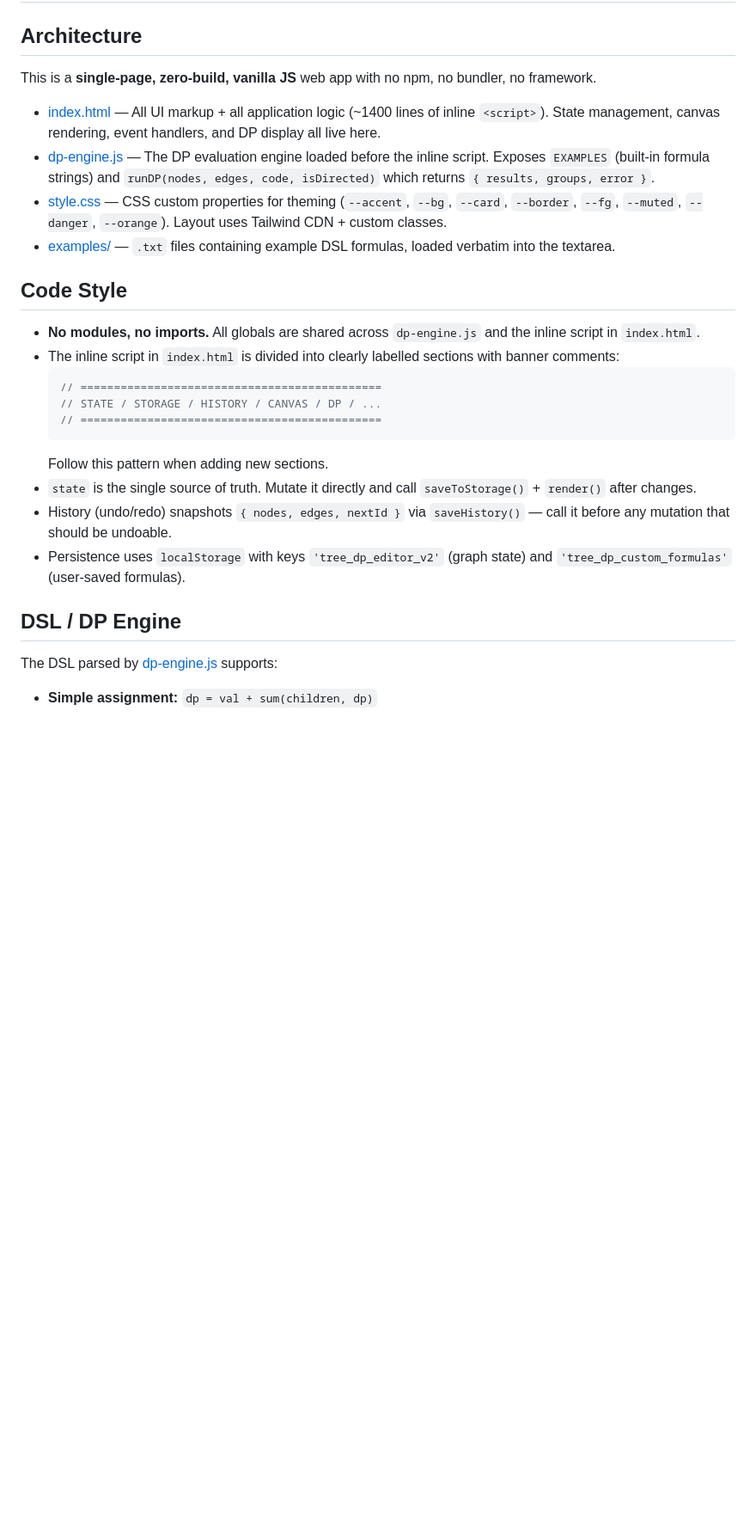
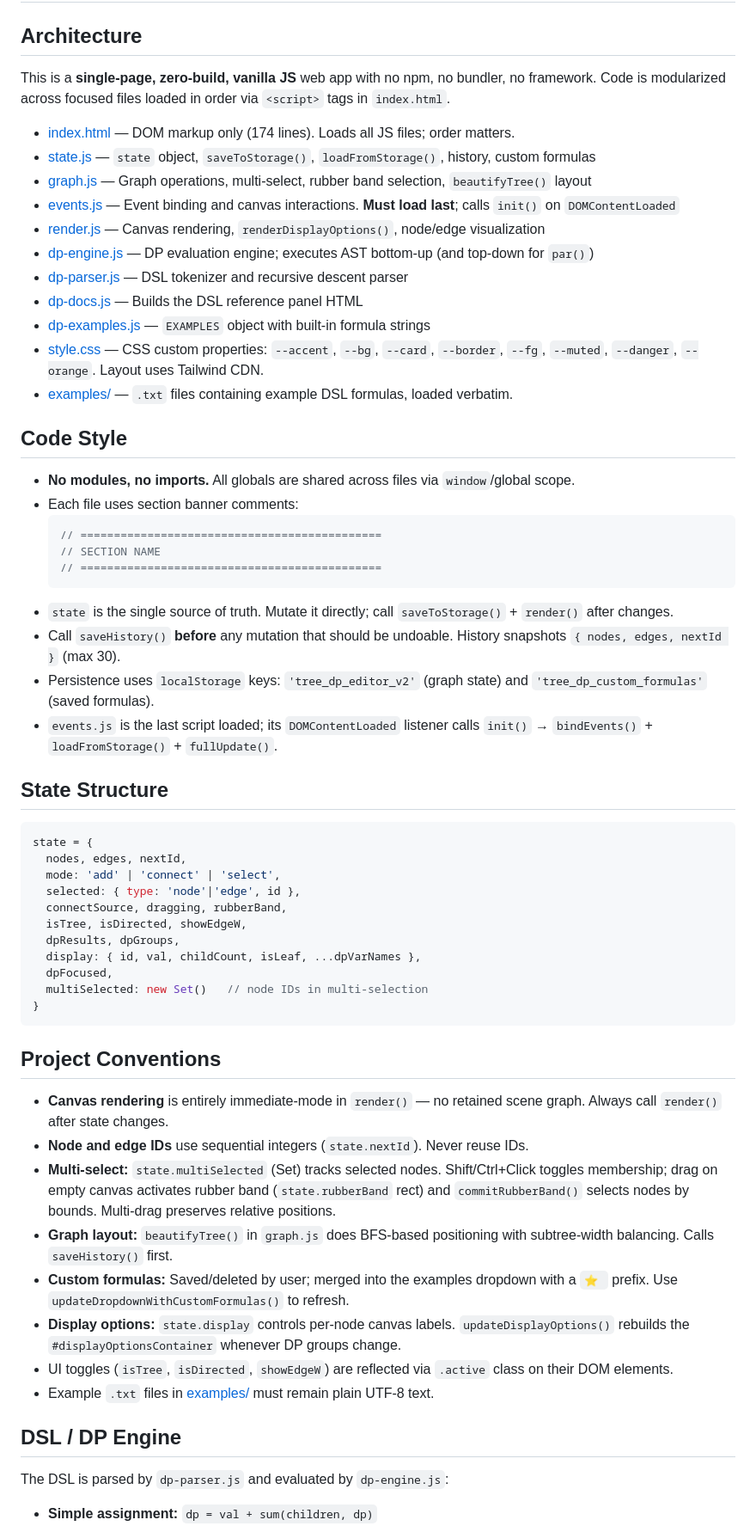
Before and after one commit to angelator312/treeDPEditor, a Markdown page: .github/copilot-instructions.md, the part around one of its changes. Shown at 86% size. GitHub-like rendering; blank space fills up the shorter version.

Commit message:
added instructions

````diff
--- a/.github/copilot-instructions.md
+++ b/.github/copilot-instructions.md
@@ -2,28 +2,63 @@
 
 ## Architecture
 
-This is a **single-page, zero-build, vanilla JS** web app with no npm, no bundler, no framework.
+This is a **single-page, zero-build, vanilla JS** web app with no npm, no bundler, no framework. Code is modularized across focused files loaded in order via `<script>` tags in `index.html`.
 
-- [index.html](../index.html) — All UI markup + all application logic (~1400 lines of inline `<script>`). State management, canvas rendering, event handlers, and DP display all live here.
-- [dp-engine.js](../dp-engine.js) — The DP evaluation engine loaded before the inline script. Exposes `EXAMPLES` (built-in formula strings) and `runDP(nodes, edges, code, isDirected)` which returns `{ results, groups, error }`.
-- [style.css](../style.css) — CSS custom properties for theming (`--accent`, `--bg`, `--card`, `--border`, `--fg`, `--muted`, `--danger`, `--orange`). Layout uses Tailwind CDN + custom classes.
-- [examples/](../examples/) — `.txt` files containing example DSL formulas, loaded verbatim into the textarea.
+- [index.html](../index.html) — DOM markup only (174 lines). Loads all JS files; order matters.
+- [state.js](../state.js) — `state` object, `saveToStorage()`, `loadFromStorage()`, history, custom formulas
+- [graph.js](../graph.js) — Graph operations, multi-select, rubber band selection, `beautifyTree()` layout
+- [events.js](../events.js) — Event binding and canvas interactions. **Must load last**; calls `init()` on `DOMContentLoaded`
+- [render.js](../render.js) — Canvas rendering, `renderDisplayOptions()`, node/edge visualization
+- [dp-engine.js](../dp-engine.js) — DP evaluation engine; executes AST bottom-up (and top-down for `par()`)
+- [dp-parser.js](../dp-parser.js) — DSL tokenizer and recursive descent parser
+- [dp-docs.js](../dp-docs.js) — Builds the DSL reference panel HTML
+- [dp-examples.js](../dp-examples.js) — `EXAMPLES` object with built-in formula strings
+- [style.css](../style.css) — CSS custom properties: `--accent`, `--bg`, `--card`, `--border`, `--fg`, `--muted`, `--danger`, `--orange`. Layout uses Tailwind CDN.
+- [examples/](../examples/) — `.txt` files containing example DSL formulas, loaded verbatim.
 
 ## Code Style
 
-- **No modules, no imports.** All globals are shared across `dp-engine.js` and the inline script in `index.html`.
-- The inline script in `index.html` is divided into clearly labelled sections with banner comments:
+- **No modules, no imports.** All globals are shared across files via `window`/global scope.
+- Each file uses section banner comments:
   ```js
   // =============================================
-  // STATE / STORAGE / HISTORY / CANVAS / DP / ...
+  // SECTION NAME
   // =============================================
   ```
-  Follow this pattern when adding new sections.
-- `state` is the single source of truth. Mutate it directly and call `saveToStorage()` + `render()` after changes.
-- History (undo/redo) snapshots `{ nodes, edges, nextId }` via `saveHistory()` — call it before any mutation that should be undoable.
-- Persistence uses `localStorage` with keys `'tree_dp_editor_v2'` (graph state) and `'tree_dp_custom_formulas'` (user-saved formulas).
+- `state` is the single source of truth. Mutate it directly; call `saveToStorage()` + `render()` after changes.
+- Call `saveHistory()` **before** any mutation that should be undoable. History snapshots `{ nodes, edges, nextId }` (max 30).
+- Persistence uses `localStorage` keys: `'tree_dp_editor_v2'` (graph state) and `'tree_dp_custom_formulas'` (saved formulas).
+- `events.js` is the last script loaded; its `DOMContentLoaded` listener calls `init()` → `bindEvents()` + `loadFromStorage()` + `fullUpdate()`.
+
+## State Structure
+
+```js
+state = {
+  nodes, edges, nextId,
+  mode: 'add' | 'connect' | 'select',
+  selected: { type: 'node'|'edge', id },
+  connectSource, dragging, rubberBand,
+  isTree, isDirected, showEdgeW,
+  dpResults, dpGroups,
+  display: { id, val, childCount, isLeaf, ...dpVarNames },
+  dpFocused,
+  multiSelected: new Set()   // node IDs in multi-selection
+}
+```
+
+## Project Conventions
+
+- **Canvas rendering** is entirely immediate-mode in `render()` — no retained scene graph. Always call `render()` after state changes.
+- **Node and edge IDs** use sequential integers (`state.nextId`). Never reuse IDs.
+- **Multi-select:** `state.multiSelected` (Set) tracks selected nodes. Shift/Ctrl+Click toggles membership; drag on empty canvas activates rubber band (`state.rubberBand` rect) and `commitRubberBand()` selects nodes by bounds. Multi-drag preserves relative positions.
+- **Graph layout:** `beautifyTree()` in `graph.js` does BFS-based positioning with subtree-width balancing. Calls `saveHistory()` first.
+- **Custom formulas:** Saved/deleted by user; merged into the examples dropdown with a `⭐ ` prefix. Use `updateDropdownWithCustomFormulas()` to refresh.
+- **Display options:** `state.display` controls per-node canvas labels. `updateDisplayOptions()` rebuilds the `#displayOptionsContainer` whenever DP groups change.
+- UI toggles (`isTree`, `isDirected`, `showEdgeW`) are reflected via `.active` class on their DOM elements.
+- Example `.txt` files in [examples/](../examples/) must remain plain UTF-8 text.
 
 ## DSL / DP Engine
 
-The DSL parsed by [dp-engine.js](../dp-engine.js) supports:
+The DSL is parsed by `dp-parser.js` and evaluated by `dp-engine.js`:
+
 - **Simple assignment:** `dp = val + sum(children, dp)`
````
Also changed, not shown: other parts of .github/copilot-instructions.md (+11 -15 lines), CLAUDE.md (deleted, +0 -74 lines).
